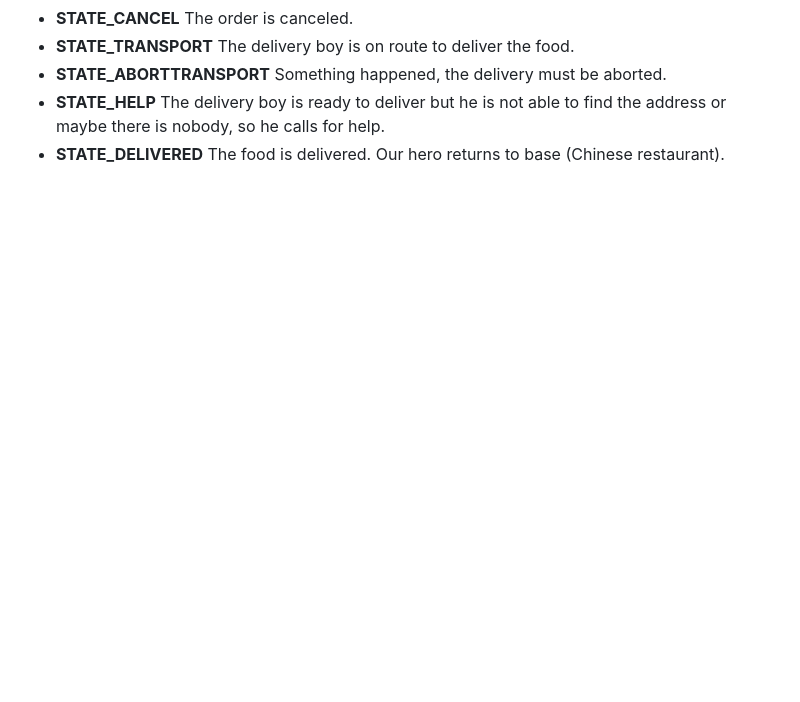
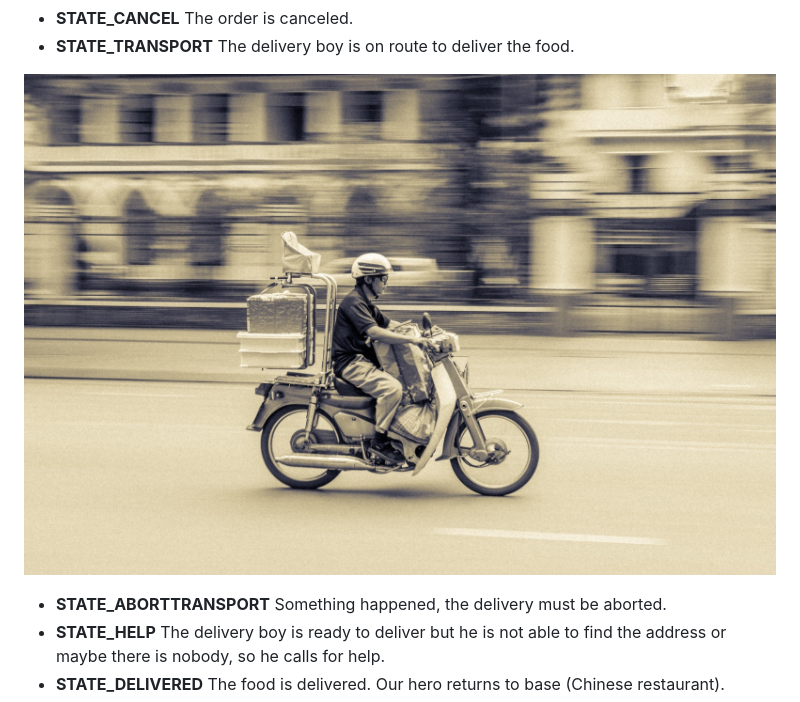
Before and after one commit to EFTEC/StateMachineOne, a Markdown page: README.md, the part around one of its changes. GitHub-like rendering; pictures changed too: Docs/deliveryboy.jpg (added); blank space fills up the shorter version.

```diff
--- a/README.md
+++ b/README.md
@@ -68,5 +71,9 @@ It must include all the possible situation. The real world is not as easy as: se
 * **STATE_CANCEL**   The order is canceled.
 * **STATE_TRANSPORT**  The delivery boy is on route to deliver the food.
+
+![cooker](Docs/deliveryboy.jpg)
+
+
 * **STATE_ABORTTRANSPORT**   Something happened, the delivery must be aborted.
 * **STATE_HELP**    The delivery boy is ready to deliver but he is not able to find the address or maybe there is nobody, so he calls for help.
 * **STATE_DELIVERED**  The food is delivered. Our hero returns to base (Chinese restaurant).
```
Also changed, not shown: other parts of README.md (+7 -7 lines), 2 other files.
